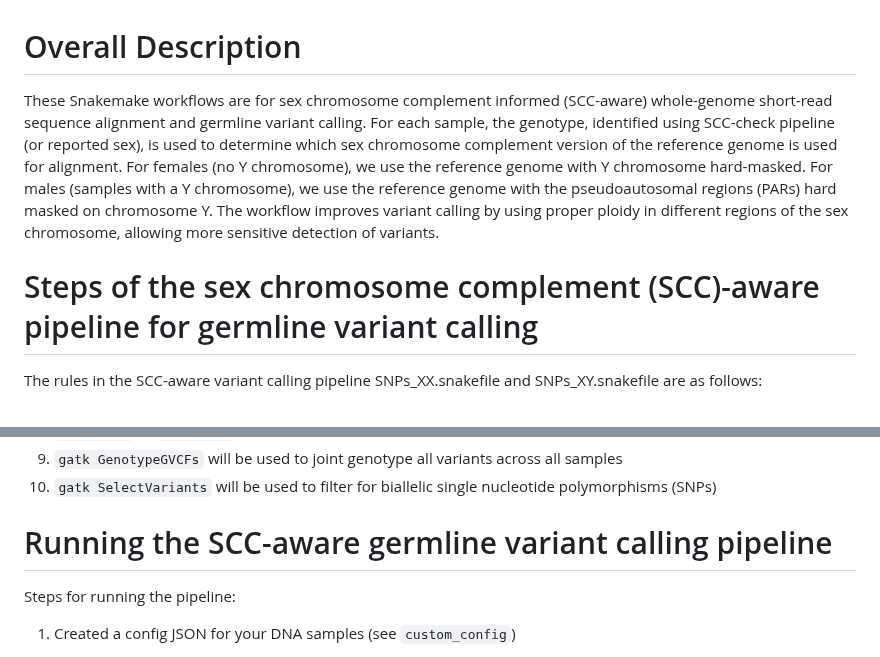
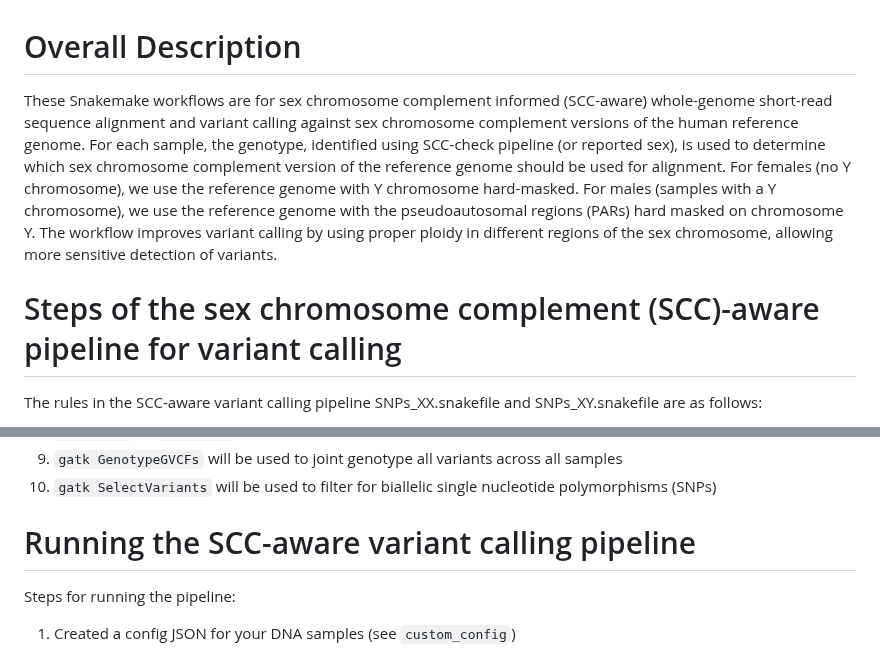
Before and after one commit to SexChrLab/SCC-alignment, a Markdown page: 03a_SCC-aware_VariantCalling/README.md, 2 parts joined by grey strips. Rendered like a GitHub page.

```diff
--- a/03a_SCC-aware_VariantCalling/README.md
+++ b/03a_SCC-aware_VariantCalling/README.md
@@ -1,8 +1,8 @@
 # Overall Description
 
-These Snakemake workflows are for sex chromosome complement informed (SCC-aware) whole-genome short-read sequence alignment and germline variant calling. For each sample, the genotype, identified using SCC-check pipeline (or reported sex), is used to determine which sex chromosome complement version of the reference genome is used for alignment. For females (no Y chromosome), we use the reference genome with Y chromosome hard-masked. For males (samples with a Y chromosome), we use the reference genome with the pseudoautosomal regions (PARs) hard masked on chromosome Y. The workflow improves variant calling by using proper ploidy in different regions of the sex chromosome, allowing more sensitive detection of variants.
+These Snakemake workflows are for sex chromosome complement informed (SCC-aware) whole-genome short-read sequence alignment and variant calling against sex chromosome complement versions of the human reference genome. For each sample, the genotype, identified using SCC-check pipeline (or reported sex), is used to determine which sex chromosome complement version of the reference genome should be used for alignment. For females (no Y chromosome), we use the reference genome with Y chromosome hard-masked. For males (samples with a Y chromosome), we use the reference genome with the pseudoautosomal regions (PARs) hard masked on chromosome Y. The workflow improves variant calling by using proper ploidy in different regions of the sex chromosome, allowing more sensitive detection of variants.
 
-# Steps of the sex chromosome complement (SCC)-aware pipeline for germline variant calling
+# Steps of the sex chromosome complement (SCC)-aware pipeline for variant calling
 The rules in the SCC-aware variant calling pipeline SNPs_XX.snakefile and SNPs_XY.snakefile are as follows:
 1. Samples with a Y chromosome must be specified in the `Y_samples` variable in the custom config passed in through the `configfile` parameter
 2. Samples without a Y chromosome must be specified in the `X_samples` variable in the custom config passed in through the `configfile` parameter
@@ -15,7 +15,7 @@ The rules in the SCC-aware variant calling pipeline SNPs_XX.snakefile and SNPs_X
 9. `gatk GenotypeGVCFs` will be used to joint genotype all variants across all samples
 10. `gatk SelectVariants` will be used to filter for biallelic single nucleotide polymorphisms (SNPs)
 
-# Running the SCC-aware germline variant calling pipeline
+# Running the SCC-aware variant calling pipeline
 
 Steps for running the pipeline:
 1) Created a config JSON for your DNA samples (see `custom_config`)
```
